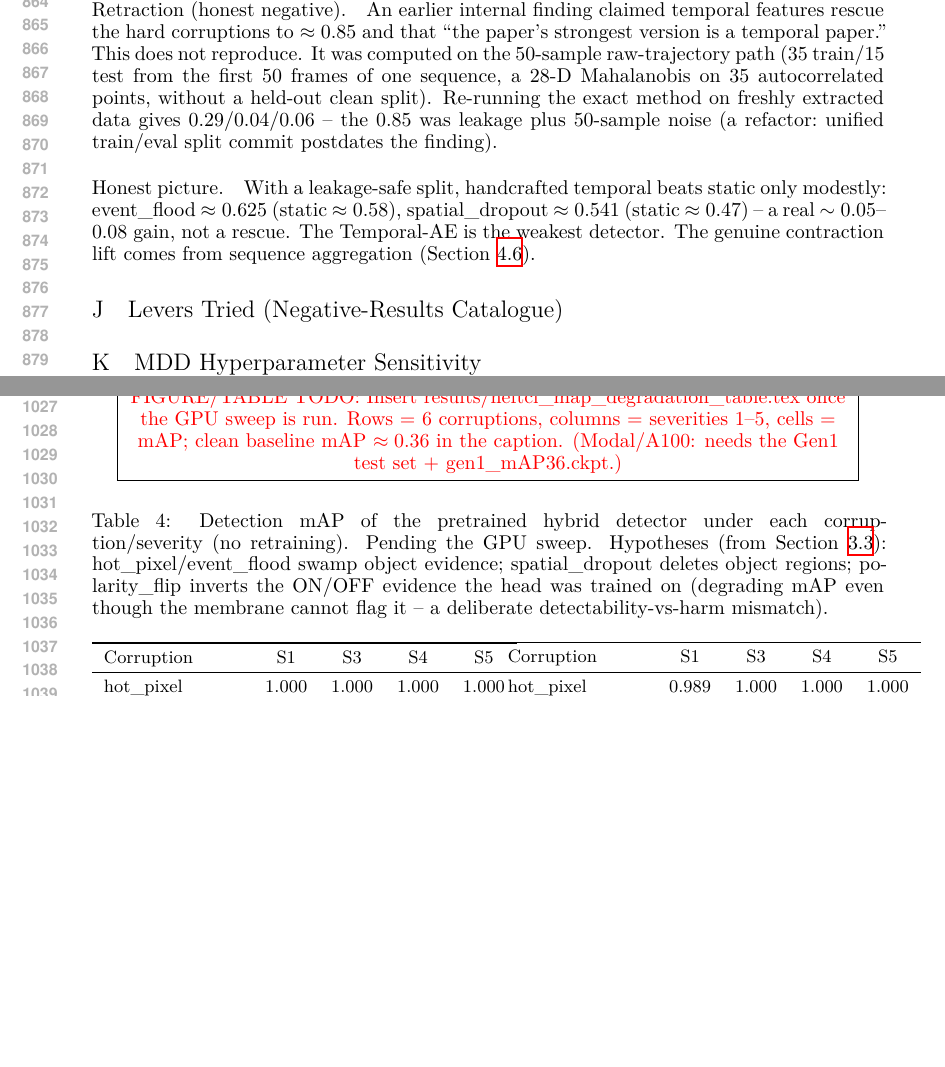
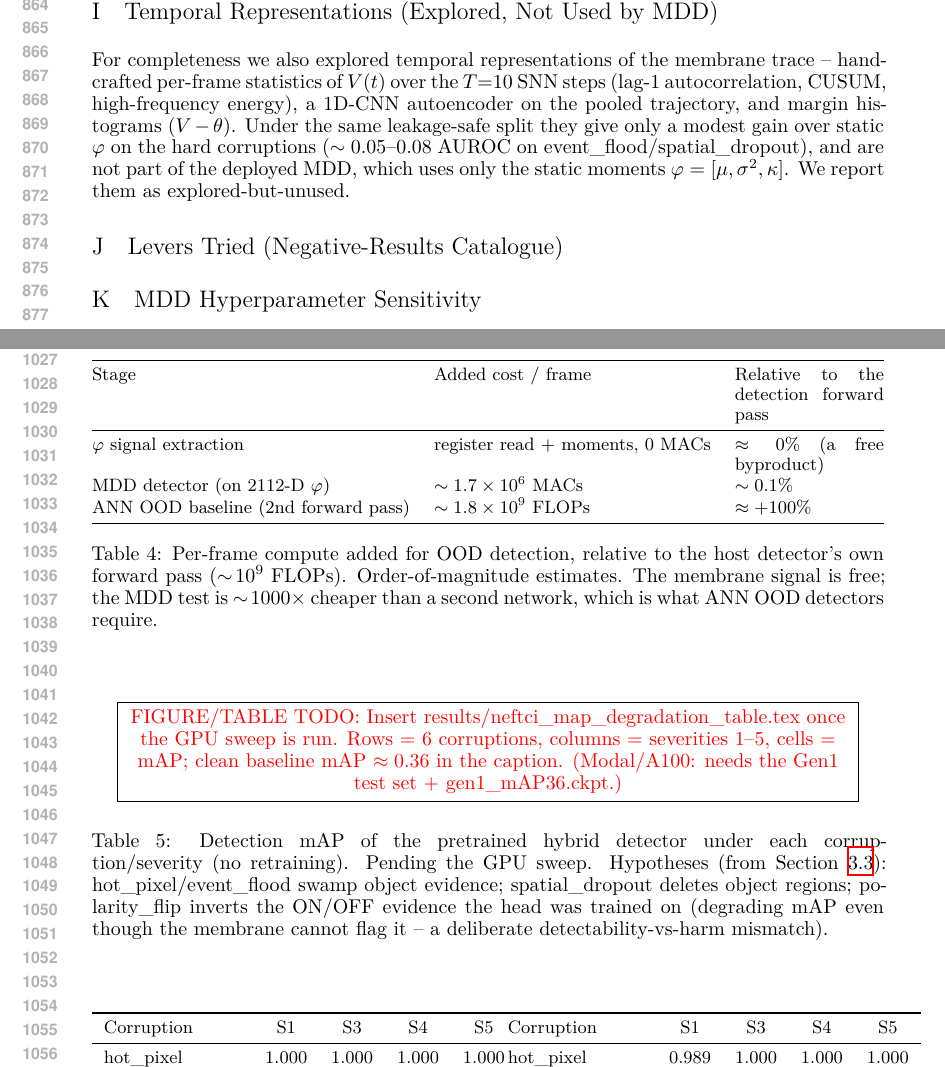
Before and after one commit to brecon75/event_ood, a LaTeX paper (Docs/paper/paper_iclr.tex): two parts of pages 17 and 20 of 21 before the commit and two parts of pages 17 and 20 of 22 after it, joined at a grey line, cut at the place of the change, the shorter picture padded with empty space. The pictures show the PDF file Docs/paper/paper_iclr.pdf that the author committed with the source.

Commit message:
revise(paper): remove temporal-leakage retraction narrative; add compute accounting
- Drop the "Retracted Result" temporal section and the "one result we retracted"
  phrasing. Temporal features are not part of MDD (static phi only); replaced with
  a clean "explored, not used" note -- no leakage/0.85/retraction narrative.
- Add a compute-accounting subsection + table (answers the reviewer's "no
  energy/latency accounting"): phi signal ~0 MACs; MDD detector ~1.7M MACs/frame
  (~0.1% of the detection forward pass); ANN OOD baseline needs a 2nd forward
  pass (~+100%). Plus benchmark-reproduction cost.

Co-Authored-By: Claude Opus 4.8 <noreply@anthropic.com>

```diff
--- a/Docs/paper/paper_iclr.tex
+++ b/Docs/paper/paper_iclr.tex
@@ -594,3 +594,5 @@ is future work.
   \label{tab:hardware}
 \end{table}
 
+\subsection{Compute accounting}
+\label{sec:compute}
@@ -597,3 +614,20 @@ is future work.
+\begin{table}[t]
+  \centering\small
+  \begin{tabularx}{\linewidth}{@{}l l X@{}}
+    \toprule
+    Stage & Added cost / frame & Relative to the detection forward pass \\
+    \midrule
+    $\varphi$ signal extraction & register read + moments, $0$ MACs & $\approx 0\%$ (a free byproduct) \\
+    MDD detector (on $2112$-D $\varphi$) & $\sim 1.7\times10^6$ MACs & $\sim 0.1\%$ \\
+    ANN OOD baseline (2nd forward pass) & $\sim 1.8\times10^9$ FLOPs & $\approx +100\%$ \\
+    \bottomrule
+  \end{tabularx}
+  \caption{Per-frame compute added for OOD detection, relative to the host detector's own forward
+  pass ($\sim\!10^9$ FLOPs). Order-of-magnitude estimates. The membrane signal is free; the MDD test
+  is $\sim\!1000\times$ cheaper than a second network, which is what ANN OOD detectors require.}
+  \label{tab:compute}
+\end{table}
+
 \subsection{The Manifold-Decomposition Detector (MDD)}
 \label{sec:mdd}
 
@@ -1155,22 +1189,15 @@ confusing \texttt{event\_flood} and high-severity \texttt{spatial\_dropout} with
 calibration on clean flags \texttt{hot\_pixel}~L5 at $>95\%$ OOD and \texttt{event\_flood} at
 $<15\%$. \emph{(Provisional pilot numbers; to be regenerated at full scale.)}
 
-\section{Temporal and Sequence Representations (and a Retracted Result)}
+\section{Temporal Representations (Explored, Not Used by MDD)}
 \label{app:temporal}
-We evaluated handcrafted \texttt{temporal\_phi} ($28$-D), a \textbf{Temporal-AE} (1D-CNN on the
-GAP'd $V(t)$ trajectory), and \textbf{margin histograms} ($V-\theta$ quantized).
-\paragraph{Retraction (honest negative).} An earlier internal finding claimed temporal features
-\emph{rescue} the hard corruptions to $\approx0.85$ and that ``the paper's strongest version is a
-temporal paper.'' \textbf{This does not reproduce.} It was computed on the $50$-sample
-raw-trajectory path ($35$ train$/15$ test from the first $50$ frames of one sequence, a $28$-D
-Mahalanobis on $35$ autocorrelated points, \emph{without} a held-out clean split). Re-running the
-exact method on freshly extracted data gives $0.29$/$0.04$/$0.06$ -- the $0.85$ was leakage plus
-$50$-sample noise (a \texttt{refactor:\ unified train/eval split} commit postdates the finding).
-\paragraph{Honest picture.} With a leakage-safe split, handcrafted temporal beats static only
-\emph{modestly}: \texttt{event\_flood} $\approx0.625$ (static $\approx0.58$),
-\texttt{spatial\_dropout} $\approx0.541$ (static $\approx0.47$) -- a real $\sim0.05$--$0.08$ gain,
-not a rescue. The Temporal-AE is the \emph{weakest} detector. The genuine contraction lift comes
-from \emph{sequence aggregation} (Section~\ref{sec:window}).
+For completeness we also explored temporal representations of the membrane trace -- handcrafted
+per-frame statistics of $V(t)$ over the $T{=}10$ SNN steps (lag-1 autocorrelation, CUSUM,
+high-frequency energy), a 1D-CNN autoencoder on the pooled trajectory, and margin histograms
+($V-\theta$). Under the same leakage-safe split they give only a modest gain over static $\varphi$
+on the hard corruptions ($\sim0.05$--$0.08$ AUROC on
+\texttt{event\_flood}/\texttt{spatial\_dropout}), and are \emph{not} part of the deployed MDD, which
+uses only the static moments $\varphi=[\mu,\sigma^2,\kappa]$. We report them as explored-but-unused.
 
 \section{Levers Tried (Negative-Results Catalogue)}
 \label{app:levers}
```
Also changed, not shown: Docs/paper/paper_iclr.pdf, Docs/paper/paper_iclr.tex (19 more changed lines).
